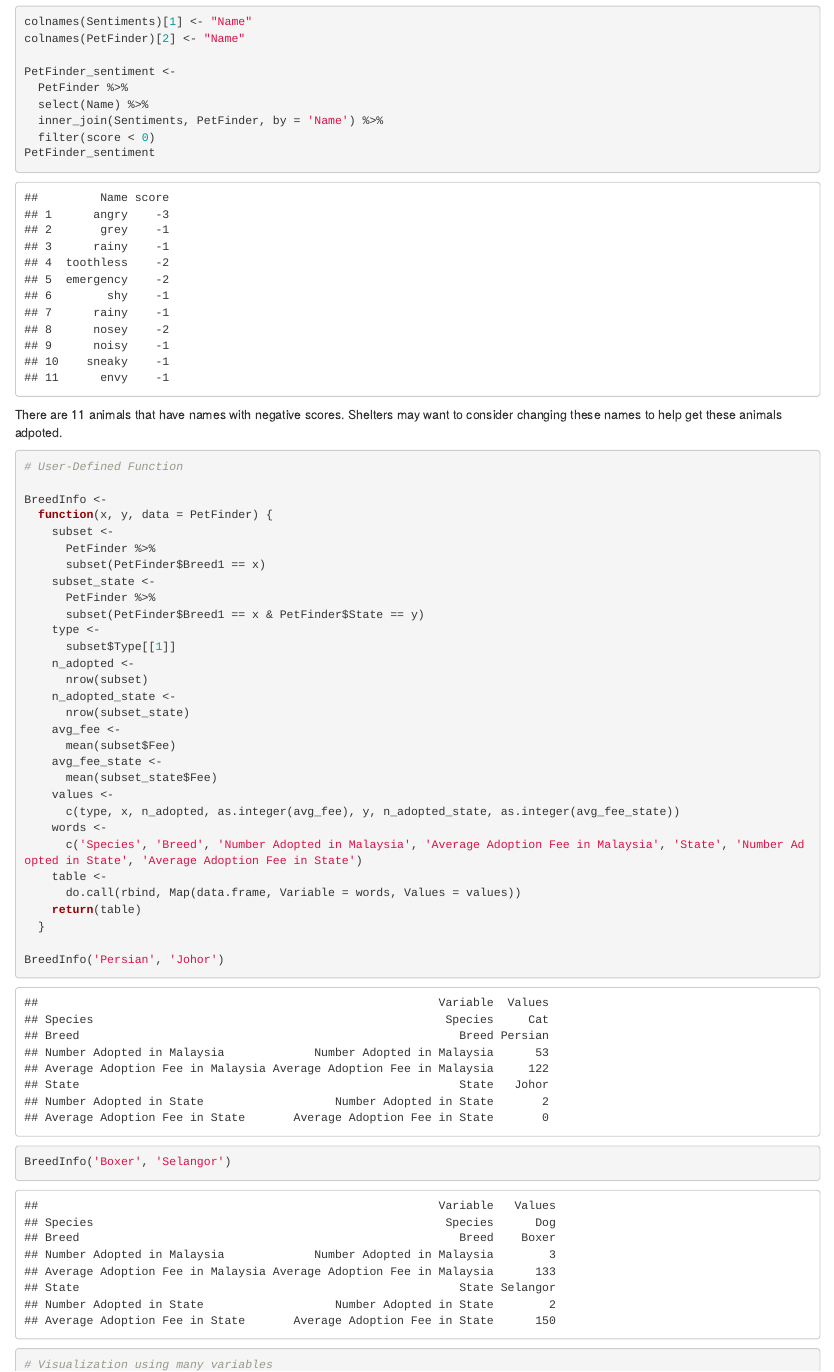
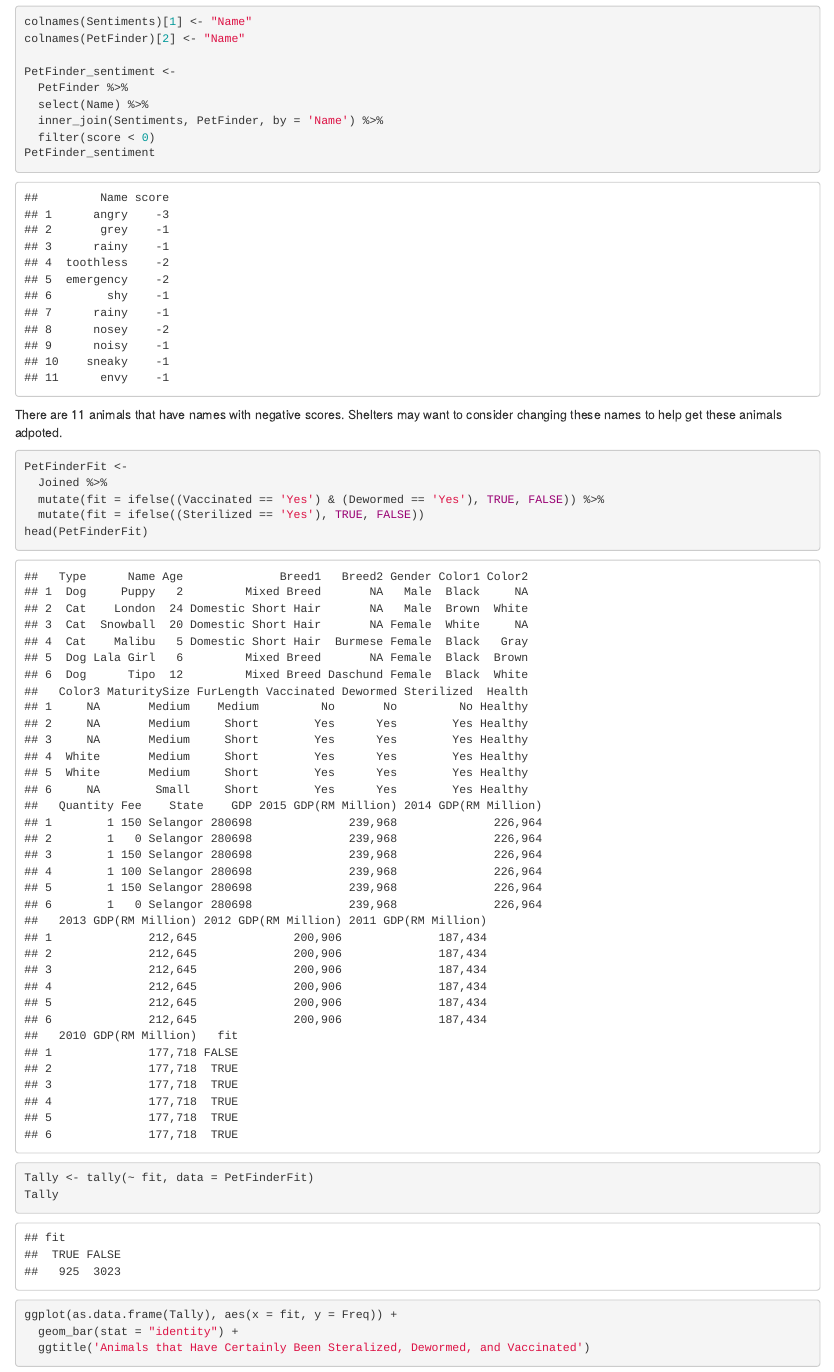
Before and after one commit to shelbykrenn/STAT-380-Final-Project, an R Markdown document (STAT380Final.Rmd): the page in a window 1100 px wide, from 2860 px down. The pictures show the output file STAT380Final.html that the author committed with the source, opened offline.

Commit message:
Github sucks idk why it doesn't update

````diff
--- a/STAT380Final.Rmd
+++ b/STAT380Final.Rmd
@@ -167,3 +167,20 @@ PetFinder_sentiment
 There are 11 animals that have names with negative scores. Shelters may want to consider changing these names to help get these animals adpoted.
 
 ```{r}
+PetFinderFit <-
+  Joined %>%
+  mutate(fit = ifelse((Vaccinated == 'Yes') & (Dewormed == 'Yes'), TRUE, FALSE)) %>%
+  mutate(fit = ifelse((Sterilized == 'Yes'), TRUE, FALSE))
+head(PetFinderFit)
+```
+
+
+```{r}
+Tally <- tally(~ fit, data = PetFinderFit)
+Tally
+```
+
+```{r}
+ggplot(as.data.frame(Tally), aes(x = fit, y = Freq)) +
+  geom_bar(stat = "identity") +
+  ggtitle('Animals that Have Certainly Been Steralized, Dewormed, and Vaccinated')
````
Also changed, not shown: STAT380Final.html, STAT380Final.Rmd (4 more changed lines).
